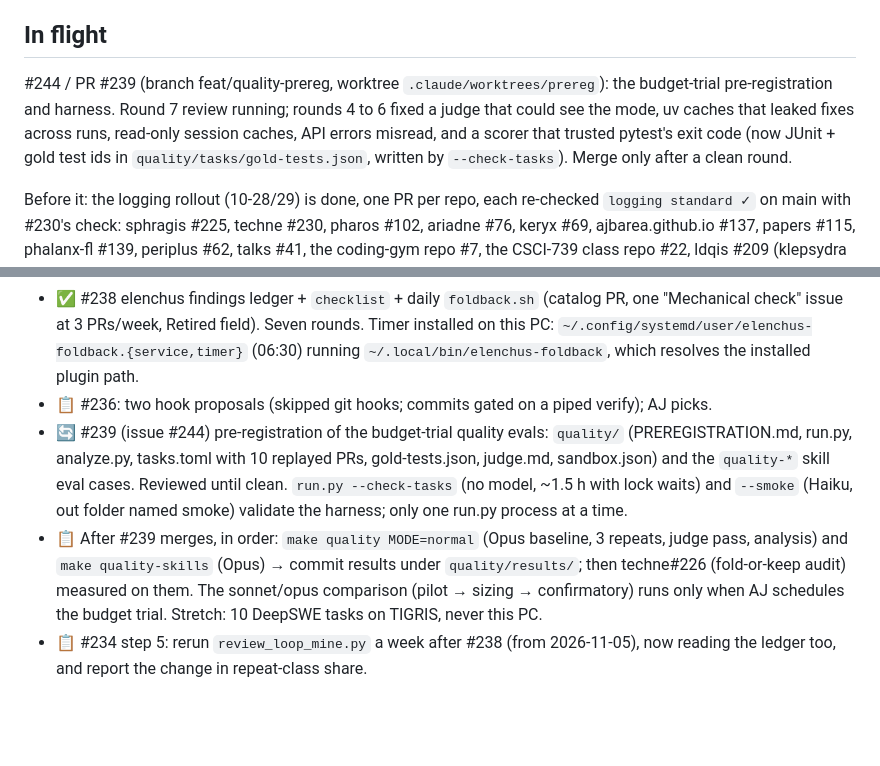
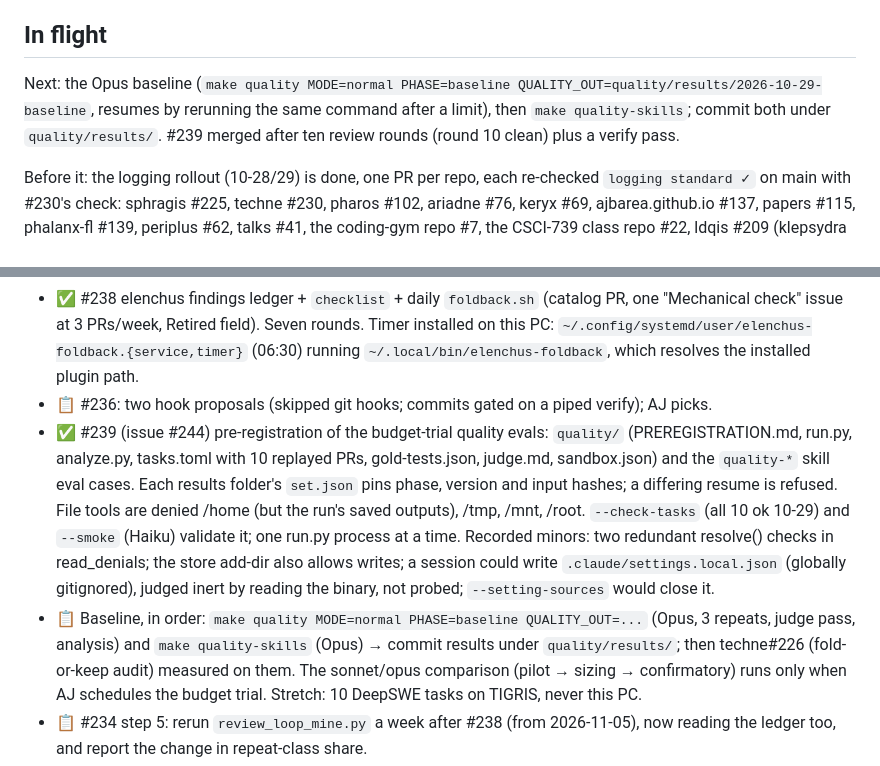
Before and after one commit to ajbarea/techne, a Markdown page: IMPL.md, 2 parts joined by grey strips. Drawn GitHub-style; blank space fills up the shorter version.

Commit message:
docs(impl): resume state: #239 reviewed clean, the Opus baseline is next

```diff
--- a/IMPL.md
+++ b/IMPL.md
@@ -6,11 +6,10 @@ moves to its dated Shipped log. Over ~50 lines means something referential crept
 
 ## In flight
 
-#244 / PR #239 (branch feat/quality-prereg, worktree `.claude/worktrees/prereg`): the
-budget-trial pre-registration and harness. Round 7 review running; rounds 4 to 6 fixed a judge
-that could see the mode, uv caches that leaked fixes across runs, read-only session caches,
-API errors misread, and a scorer that trusted pytest's exit code (now JUnit + gold test ids in
-`quality/tasks/gold-tests.json`, written by `--check-tasks`). Merge only after a clean round.
+Next: the Opus baseline (`make quality MODE=normal PHASE=baseline
+QUALITY_OUT=quality/results/2026-10-29-baseline`, resumes by rerunning the same command after
+a limit), then `make quality-skills`; commit both under `quality/results/`. #239 merged after
+ten review rounds (round 10 clean) plus a verify pass.
 
 Before it: the logging rollout (10-28/29) is done, one PR per repo, each re-checked `logging standard ✓`
 on main with #230's check: sphragis #225, techne #230, pharos #102, ariadne #76, keryx #69,
@@ -37,13 +36,17 @@ to mark as a false positive in the dashboard. Same for ariadne incident 39247473
   this PC: `~/.config/systemd/user/elenchus-foldback.{service,timer}` (06:30) running
   `~/.local/bin/elenchus-foldback`, which resolves the installed plugin path.
 - 📋 #236: two hook proposals (skipped git hooks; commits gated on a piped verify); AJ picks.
-- 🔄 #239 (issue #244) pre-registration of the budget-trial quality evals: `quality/`
+- ✅ #239 (issue #244) pre-registration of the budget-trial quality evals: `quality/`
   (PREREGISTRATION.md, run.py, analyze.py, tasks.toml with 10 replayed PRs, gold-tests.json,
-  judge.md, sandbox.json) and the `quality-*` skill eval cases. Reviewed until clean.
-  `run.py --check-tasks` (no model, ~1.5 h with lock waits) and `--smoke` (Haiku, out
-  folder named smoke) validate the harness; only one run.py process at a time.
-- 📋 After #239 merges, in order: `make quality MODE=normal` (Opus baseline, 3 repeats,
-  judge pass, analysis) and `make quality-skills` (Opus) → commit results under
+  judge.md, sandbox.json) and the `quality-*` skill eval cases. Each results folder's
+  `set.json` pins phase, version and input hashes; a differing resume is refused. File tools
+  are denied /home (but the run's saved outputs), /tmp, /mnt, /root. `--check-tasks` (all 10
+  ok 10-29) and `--smoke` (Haiku) validate it; one run.py process at a time. Recorded minors:
+  two redundant resolve() checks in read_denials; the store add-dir also allows writes; a
+  session could write `.claude/settings.local.json` (globally gitignored), judged inert by
+  reading the binary, not probed; `--setting-sources` would close it.
+- 📋 Baseline, in order: `make quality MODE=normal PHASE=baseline QUALITY_OUT=...` (Opus,
+  3 repeats, judge pass, analysis) and `make quality-skills` (Opus) → commit results under
   `quality/results/`; then techne#226 (fold-or-keep audit) measured on them. The
   sonnet/opus comparison (pilot → sizing → confirmatory) runs only when AJ schedules the
   budget trial. Stretch: 10 DeepSWE tasks on TIGRIS, never this PC.
```
